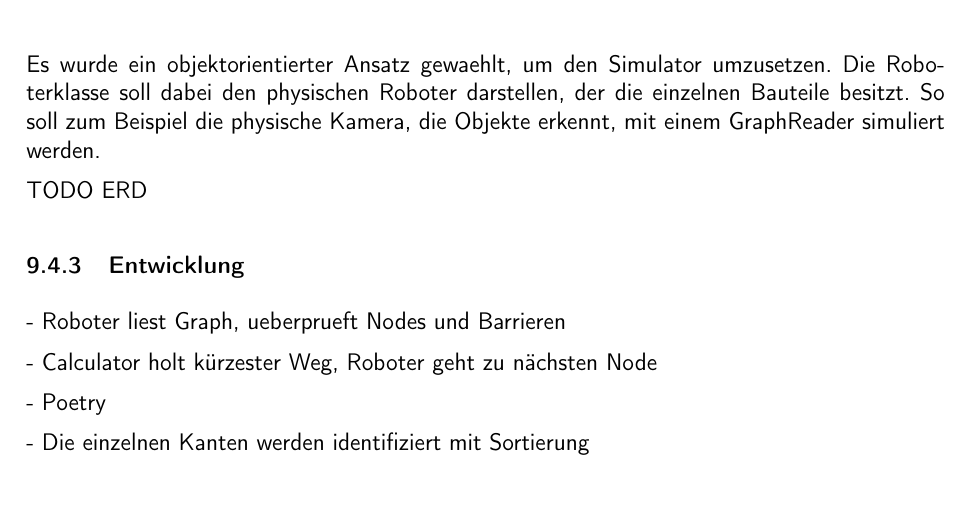
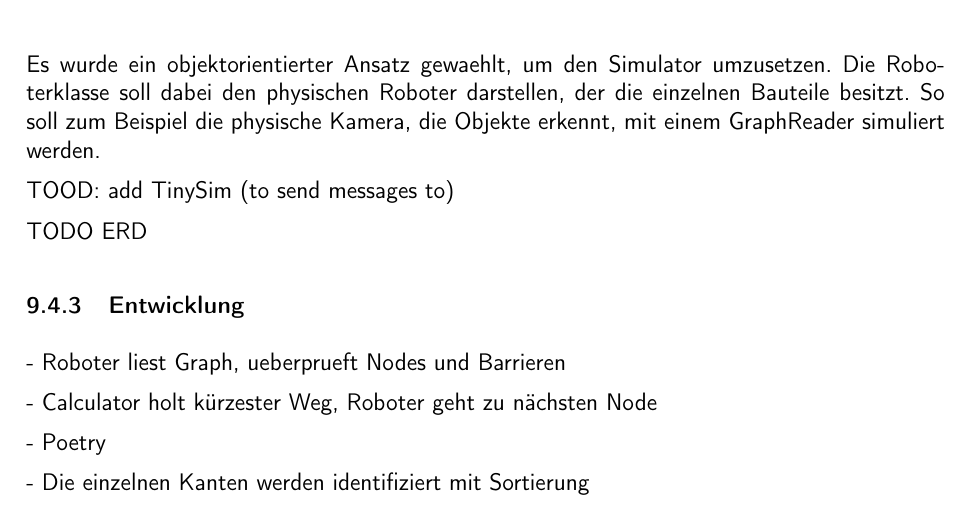
Before and after one commit to ameyer3/hslu-pren-1, a LaTeX document (main.tex, which reads parts/08-prototypen.tex): part of page 56 of 72, cut so that both start at the same text. Compiled offline with XeLaTeX.

Commit message:
Changes from Overleaf

```diff
--- a/parts/08-prototypen.tex
+++ b/parts/08-prototypen.tex
@@ -129,6 +129,8 @@ Die einzelnen Taetigkeiten wurden in GitHub Issues festgehalten. Jedes Issue wur
 
 Es wurde ein objektorientierter Ansatz gewaehlt, um den Simulator umzusetzen. Die Roboterklasse soll dabei den physischen Roboter darstellen, der die einzelnen Bauteile besitzt. So soll zum Beispiel die physische Kamera, die Objekte erkennt, mit einem GraphReader simuliert werden.
 
+TOOD: add TinySim (to send messages to)
+
 TODO ERD
 
 \subsubsection{Entwicklung}
```
